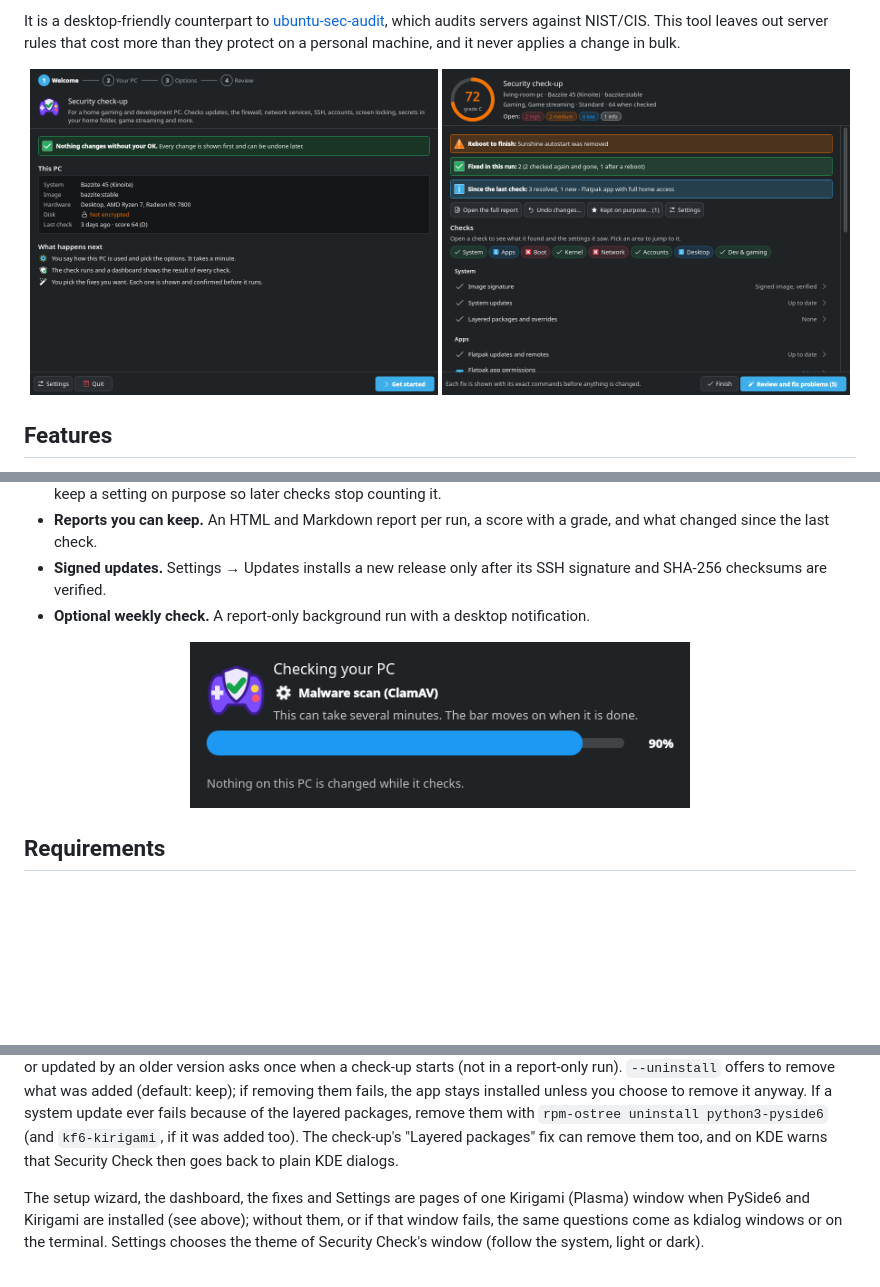
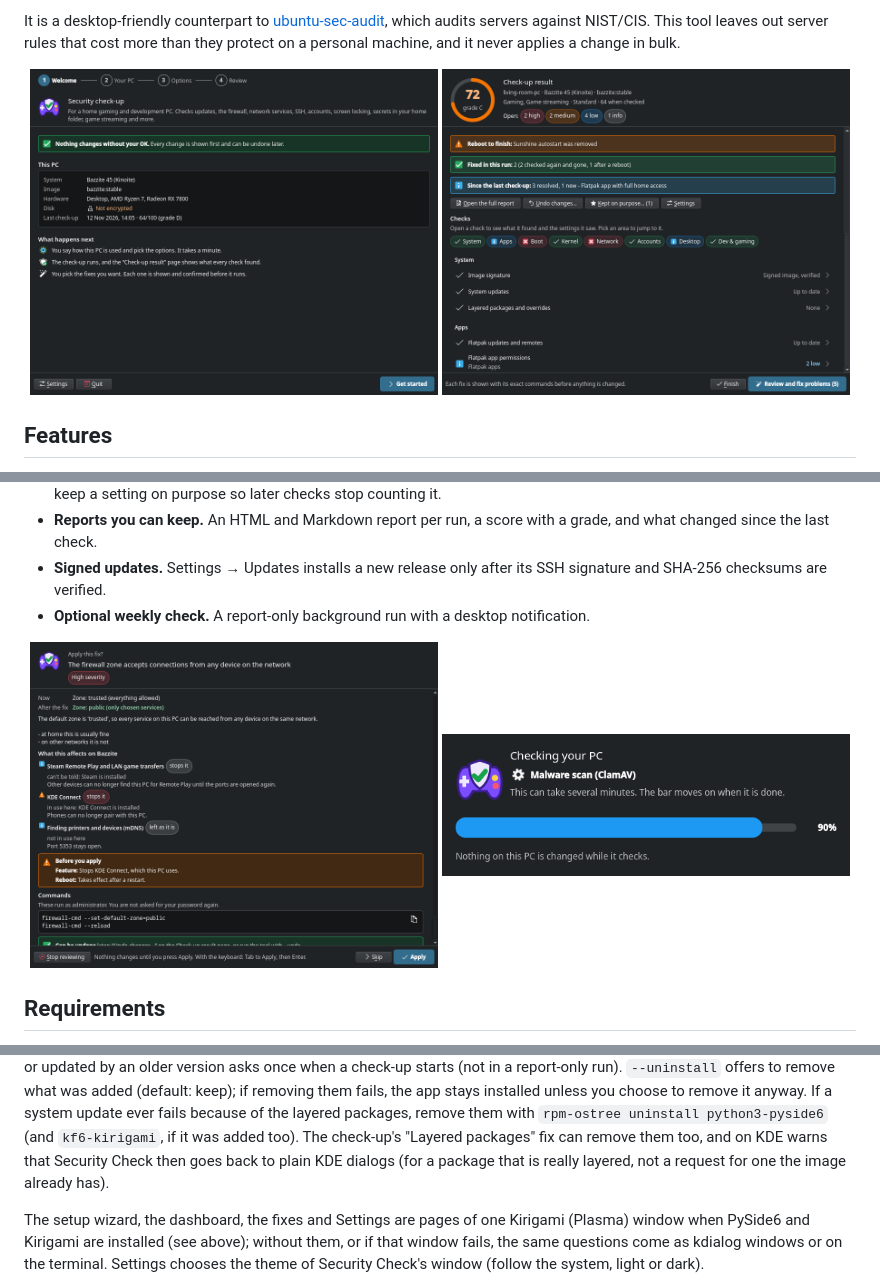
Before and after one commit to secopsxsaiyan/Bazzite_security_check, a Markdown page: README.md, 3 parts joined by grey strips. Drawn GitHub-style; pictures changed too: docs/screenshots/confirm.png (added), docs/screenshots/dashboard-dark.png, docs/screenshots/progress.png; blank space fills up the shorter version.

```diff
--- a/README.md
+++ b/README.md
@@ -36,7 +36,8 @@ It is a desktop-friendly counterpart to [ubuntu-sec-audit](https://github.com/se
 - **Optional weekly check.** A report-only background run with a desktop notification.
 
 <p align="center">
-  <img src="docs/screenshots/progress.png" width="60%" alt="The progress window holding at 90% during the malware scan">
+  <img src="docs/screenshots/confirm.png" width="49%" alt="A fix to confirm: the setting now and after, what it affects on this PC, and its exact commands">
+  <img src="docs/screenshots/progress.png" width="49%" alt="The progress window holding at 90% during the malware scan">
 </p>
 
 ## Requirements
@@ -84,7 +85,8 @@ choose to remove it anyway. If a system update ever fails because of the layered
 packages, remove them with `rpm-ostree uninstall python3-pyside6` (and
 `kf6-kirigami`, if it was added too). The check-up's "Layered packages" fix
 can remove them too, and on KDE warns that Security Check then goes back to
-plain KDE dialogs.
+plain KDE dialogs (for a package that is really layered, not a request for
+one the image already has).
 
 The setup wizard, the dashboard, the fixes and Settings are pages of one
 Kirigami (Plasma) window when PySide6 and Kirigami are installed (see
```
Also changed, not shown: other parts of README.md (+2 -2 lines), CHANGELOG.md (+10 -2 lines), 3 other files.
